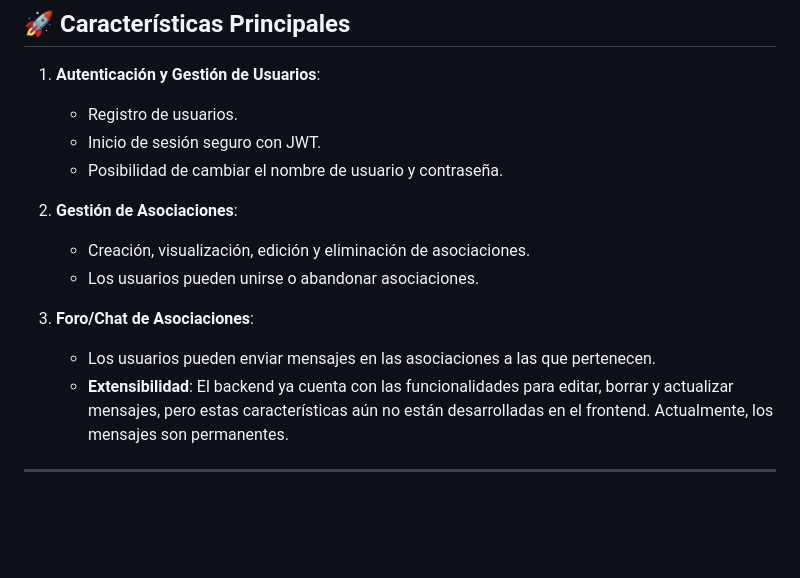
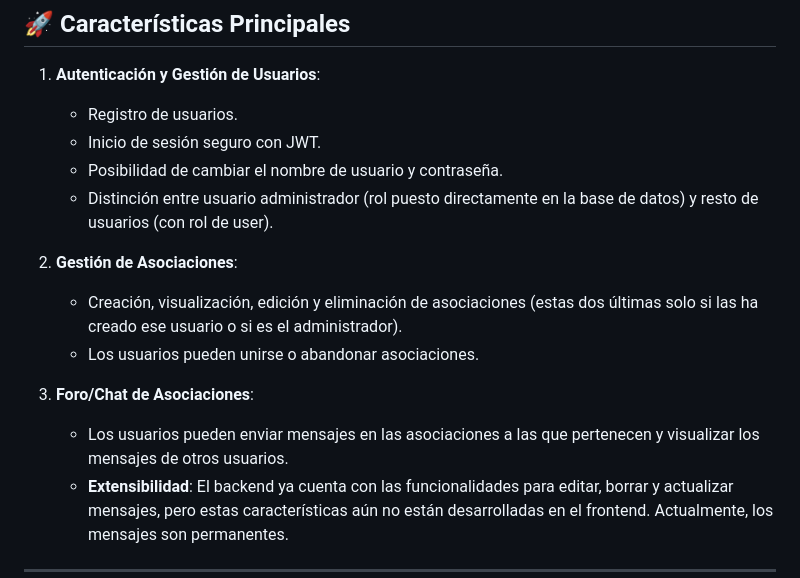
Before and after one commit to juanjoc711/PrgWeb, a Markdown page: README.md, the part around one of its changes. Rendered like a GitHub page; blank space fills up the shorter version.

Commit message:
Update README.md
Añadida a la documentacion informacion de la bbdd

```diff
--- a/README.md
+++ b/README.md
@@ -8,13 +8,14 @@ Esta aplicación permite la gestión de **asociaciones universitarias** facilita
    - Registro de usuarios.
    - Inicio de sesión seguro con JWT.
    - Posibilidad de cambiar el nombre de usuario y contraseña.
+   - Distinción entre usuario administrador (rol puesto directamente en la base de datos) y resto de usuarios (con rol de user).
 
 2. **Gestión de Asociaciones**:
-   - Creación, visualización, edición y eliminación de asociaciones.
+   - Creación, visualización, edición y eliminación de asociaciones (estas dos últimas solo si las ha creado ese usuario o si es el administrador).
    - Los usuarios pueden unirse o abandonar asociaciones.
 
 3. **Foro/Chat de Asociaciones**:
-   - Los usuarios pueden enviar mensajes en las asociaciones a las que pertenecen.
+   - Los usuarios pueden enviar mensajes en las asociaciones a las que pertenecen y visualizar los mensajes de otros usuarios.
    - **Extensibilidad**: El backend ya cuenta con las funcionalidades para editar, borrar y actualizar mensajes, pero estas características aún no están desarrolladas en el frontend. Actualmente, los mensajes son permanentes.
 
 ---
```
Also changed, not shown: other parts of README.md (+56 -0 lines).
